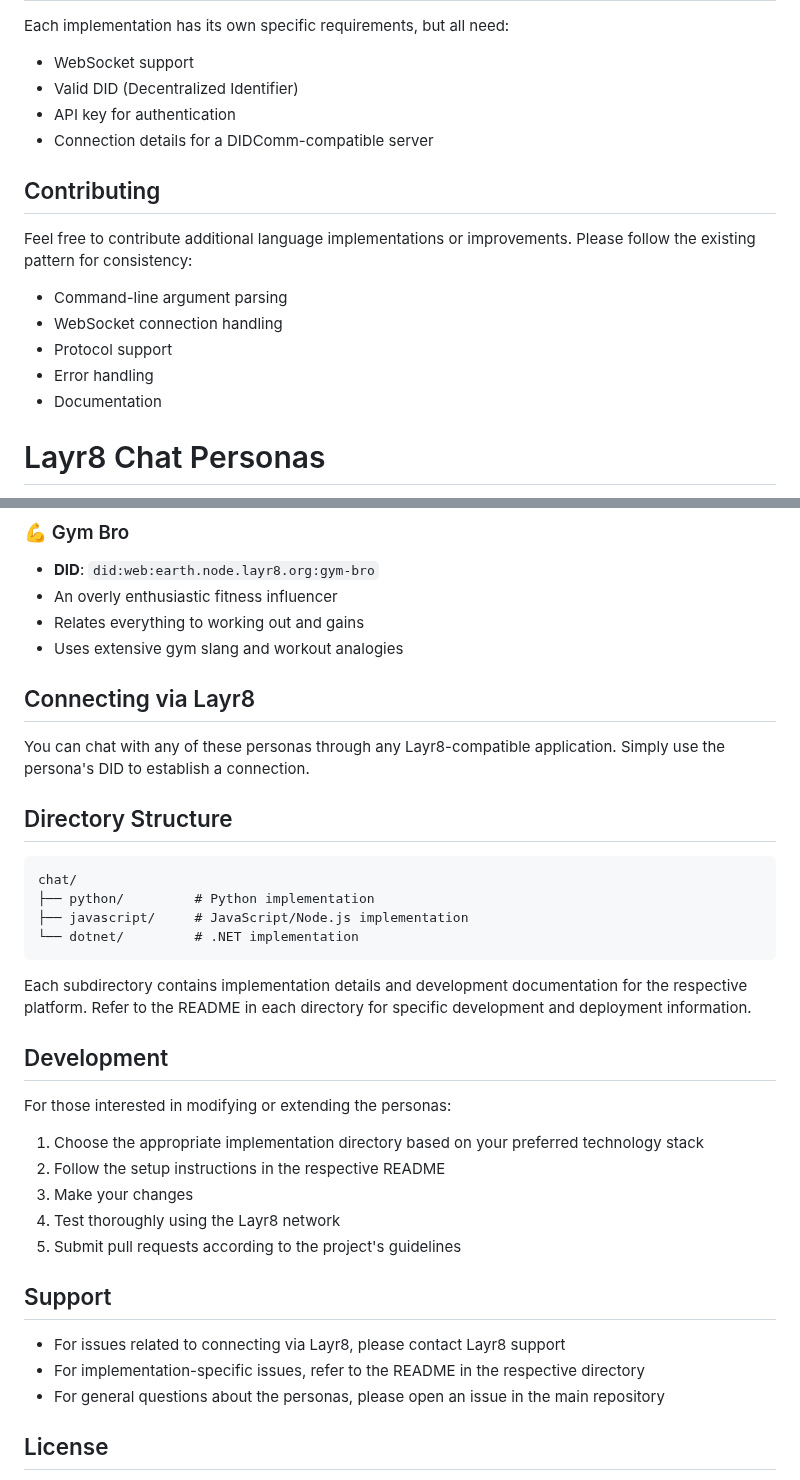
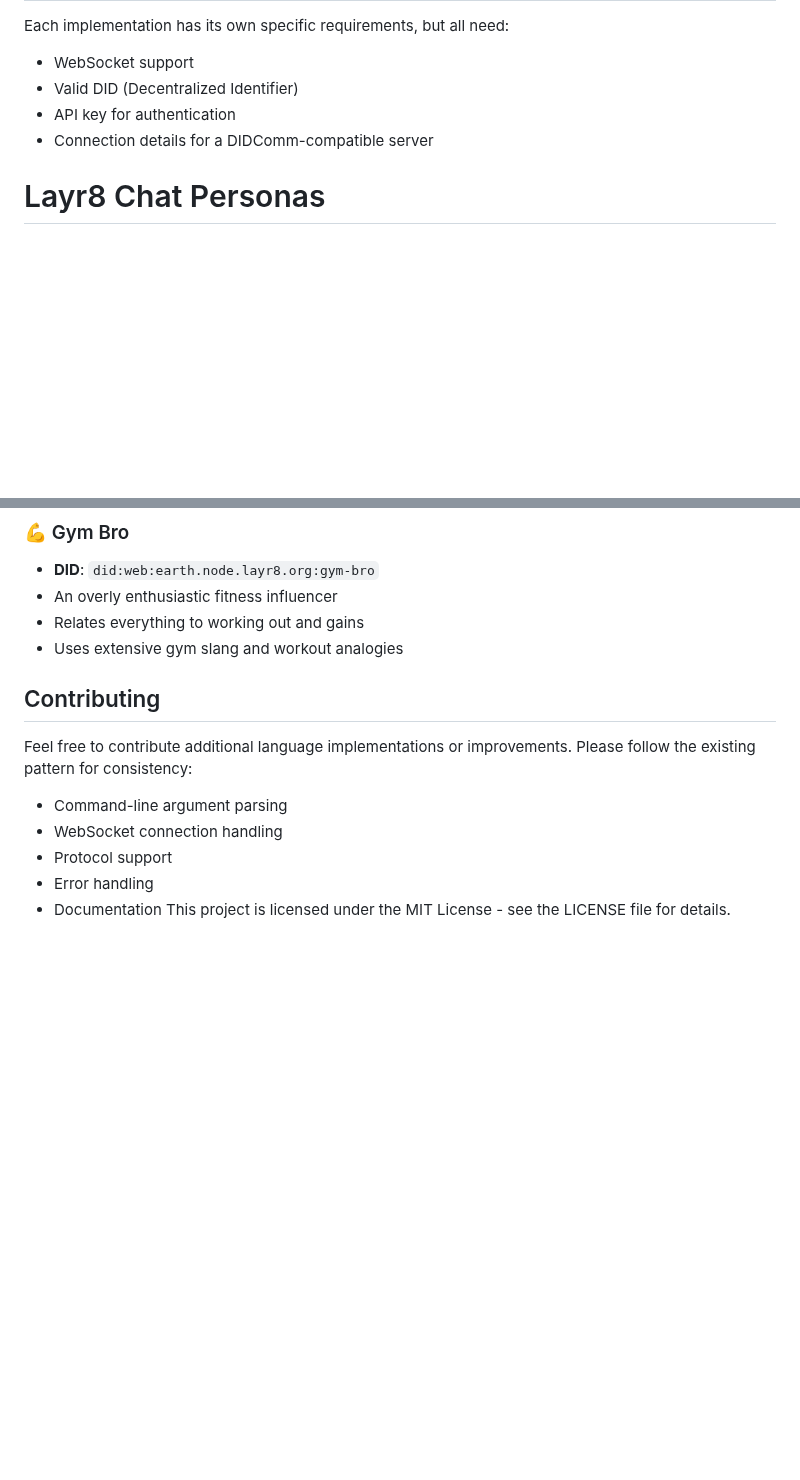
Before and after one commit to layr-8/Layr8-Examples, a Markdown page: chat/README.md, 2 parts joined by grey strips. Rendered like a GitHub page; blank space fills up the shorter version.

````diff
--- a/chat/README.md
+++ b/chat/README.md
@@ -58,15 +58,6 @@ Each implementation has its own specific requirements, but all need:
 - API key for authentication
 - Connection details for a DIDComm-compatible server
 
-## Contributing
-
-Feel free to contribute additional language implementations or improvements. Please follow the existing pattern for consistency:
-- Command-line argument parsing
-- WebSocket connection handling
-- Protocol support
-- Error handling
-- Documentation
-
 # Layr8 Chat Personas
 
 There are several multiple chat personas accessible through the Layr8 network. Each persona has a unique personality and interaction style, creating engaging and entertaining conversations.
@@ -97,37 +88,13 @@ There are several multiple chat personas accessible through the Layr8 network. E
 - Relates everything to working out and gains
 - Uses extensive gym slang and workout analogies
 
-## Connecting via Layr8
 
-You can chat with any of these personas through any Layr8-compatible application. Simply use the persona's DID to establish a connection.
+## Contributing
 
-## Directory Structure
-
-```
-chat/
-├── python/         # Python implementation
-├── javascript/     # JavaScript/Node.js implementation
-└── dotnet/         # .NET implementation
-```
-
-Each subdirectory contains implementation details and development documentation for the respective platform. Refer to the README in each directory for specific development and deployment information.
-
-## Development
-
-For those interested in modifying or extending the personas:
-
-1. Choose the appropriate implementation directory based on your preferred technology stack
-2. Follow the setup instructions in the respective README
-3. Make your changes
-4. Test thoroughly using the Layr8 network
-5. Submit pull requests according to the project's guidelines
-
-## Support
-
-- For issues related to connecting via Layr8, please contact Layr8 support
-- For implementation-specific issues, refer to the README in the respective directory
-- For general questions about the personas, please open an issue in the main repository
-
-## License
-
+Feel free to contribute additional language implementations or improvements. Please follow the existing pattern for consistency:
+- Command-line argument parsing
+- WebSocket connection handling
+- Protocol support
+- Error handling
+- Documentation
 This project is licensed under the MIT License - see the LICENSE file for details.
````
